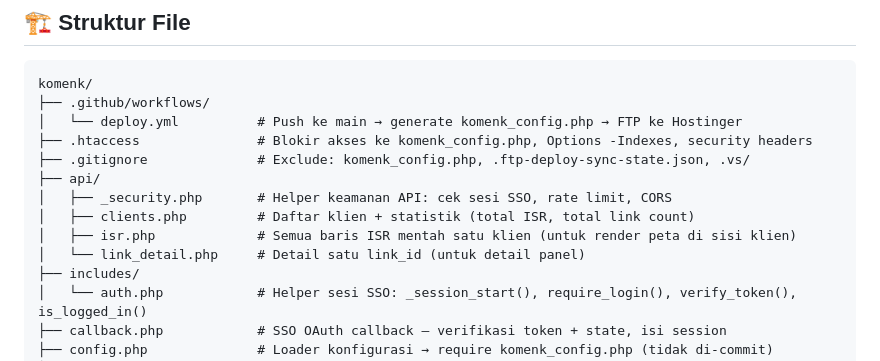
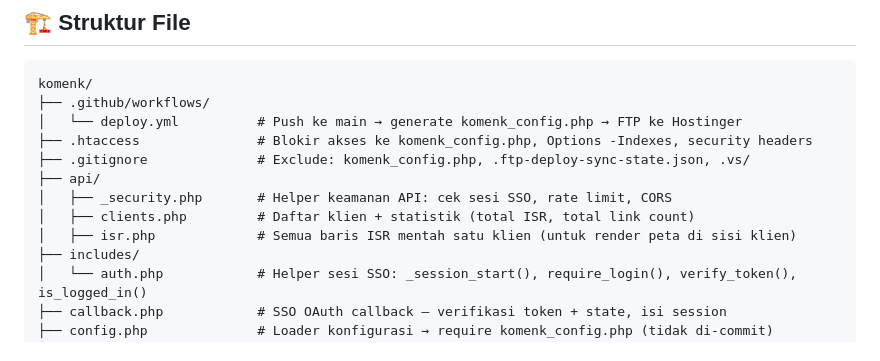
Before and after one commit to aprianto199304012025041002-wq/komenk, a Markdown page: README.md, the part around the change. Drawn GitHub-style.

Commit message:
docs: hapus link_detail.php dari struktur file README

```diff
--- a/README.md
+++ b/README.md
@@ -39,7 +39,6 @@ komenk/
 │   ├── _security.php       # Helper keamanan API: cek sesi SSO, rate limit, CORS
 │   ├── clients.php         # Daftar klien + statistik (total ISR, total link count)
 │   ├── isr.php             # Semua baris ISR mentah satu klien (untuk render peta di sisi klien)
-│   └── link_detail.php     # Detail satu link_id (untuk detail panel)
 ├── includes/
 │   └── auth.php            # Helper sesi SSO: _session_start(), require_login(), verify_token(), is_logged_in()
 ├── callback.php            # SSO OAuth callback — verifikasi token + state, isi session
```
